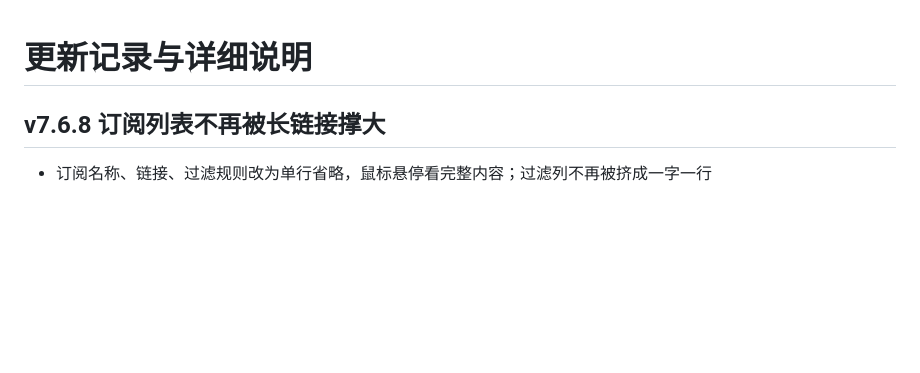
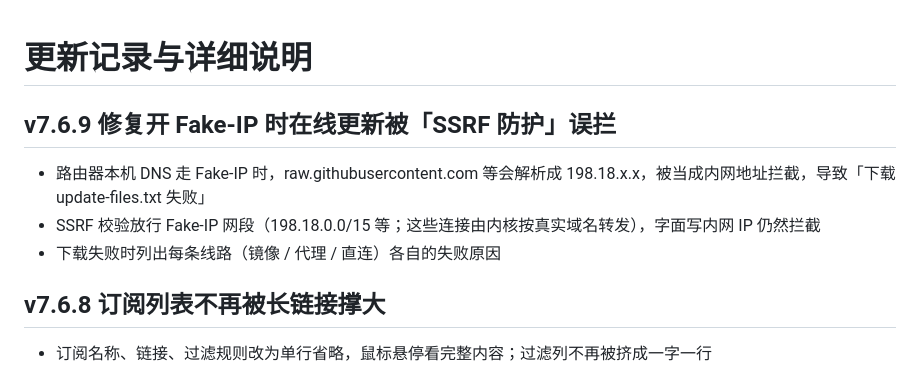
Before and after one commit to Skycnhe/Shunt, a Markdown page: CHANGELOG.md, the part around the change. Rendered like a GitHub page; blank space fills up the shorter version.

Commit message:
v7.6.9 Fake-IP 下在线更新不再被 SSRF 防护误拦 (CHANGELOG.md) [skip ci]

```diff
--- a/CHANGELOG.md
+++ b/CHANGELOG.md
@@ -1,4 +1,9 @@
 # 更新记录与详细说明
+
+## v7.6.9 修复开 Fake-IP 时在线更新被「SSRF 防护」误拦
+- 路由器本机 DNS 走 Fake-IP 时，raw.githubusercontent.com 等会解析成 198.18.x.x，被当成内网地址拦截，导致「下载 update-files.txt 失败」
+- SSRF 校验放行 Fake-IP 网段（198.18.0.0/15 等；这些连接由内核按真实域名转发），字面写内网 IP 仍然拦截
+- 下载失败时列出每条线路（镜像 / 代理 / 直连）各自的失败原因
 
 ## v7.6.8 订阅列表不再被长链接撑大
 - 订阅名称、链接、过滤规则改为单行省略，鼠标悬停看完整内容；过滤列不再被挤成一字一行
```
